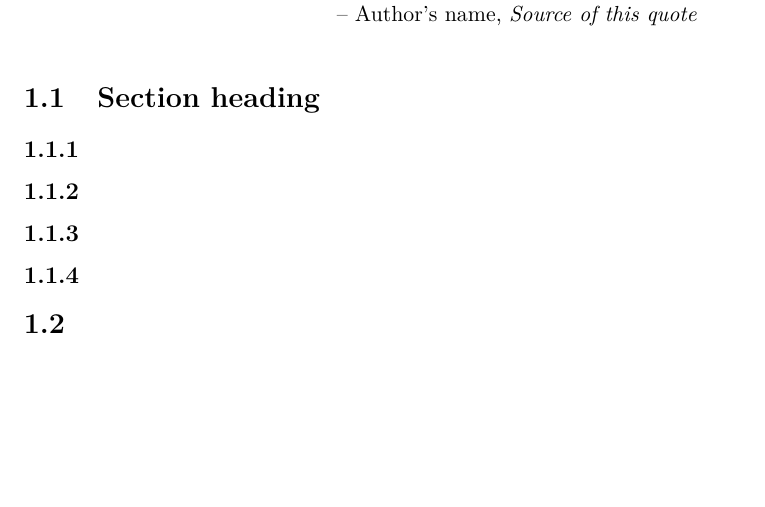
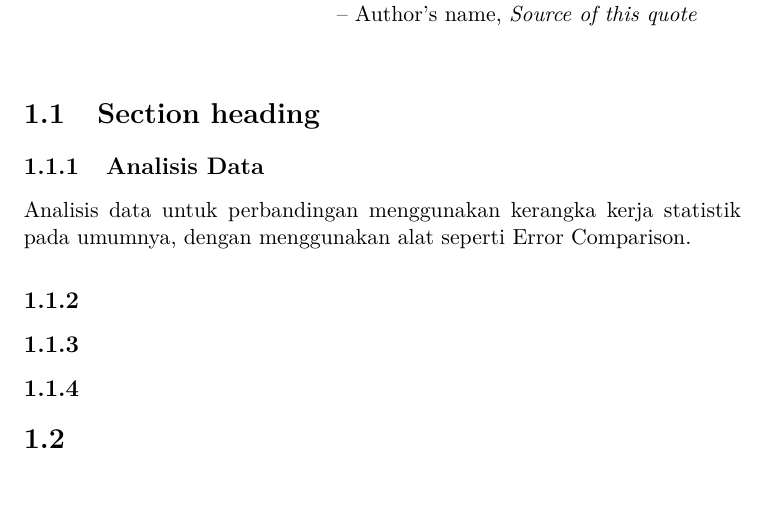
Before and after one commit to teacotech/ClimbingTea, a LaTeX book (main.tex): part of page 15 of 16, cut so that both start at the same text, the shorter picture padded with empty space. Compiled offline with pdfLaTeX.

Commit message:
Yo, wassup I add subsection that Introduce to Statistics approach.

```diff
--- a/main.tex
+++ b/main.tex
@@ -131,8 +131,9 @@ Untuk Introduksi kali ini kita akan membahas terkait apa saja yang perlu kita pe
 \section{Section heading}
 
 
-\subsection{}
-
+\subsection{Analisis Data}
+Analisis data untuk perbandingan menggunakan kerangka kerja statistik pada umumnya, dengan
+menggunakan alat seperti Error Comparison.
 
 \subsection{}
 
```
